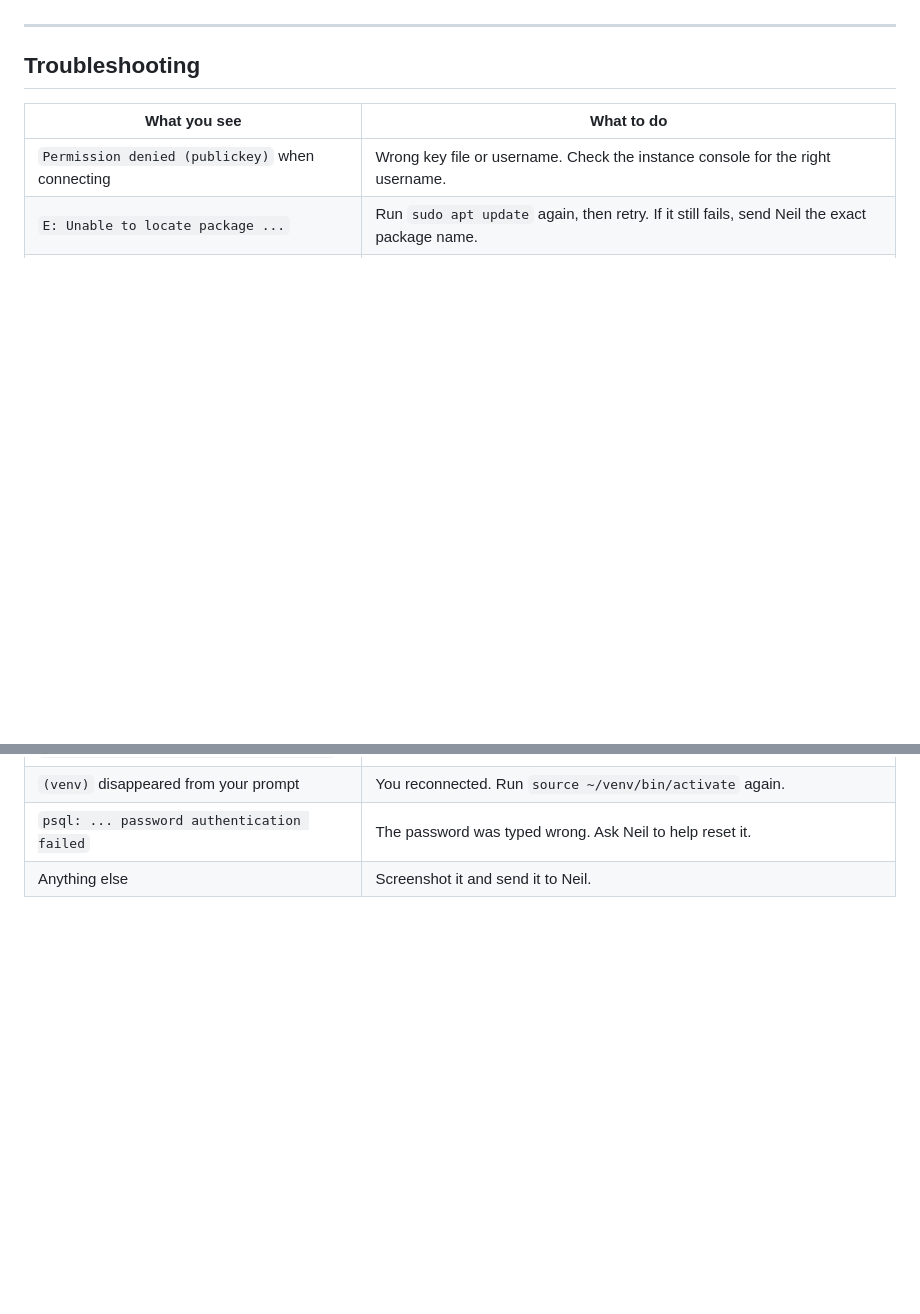
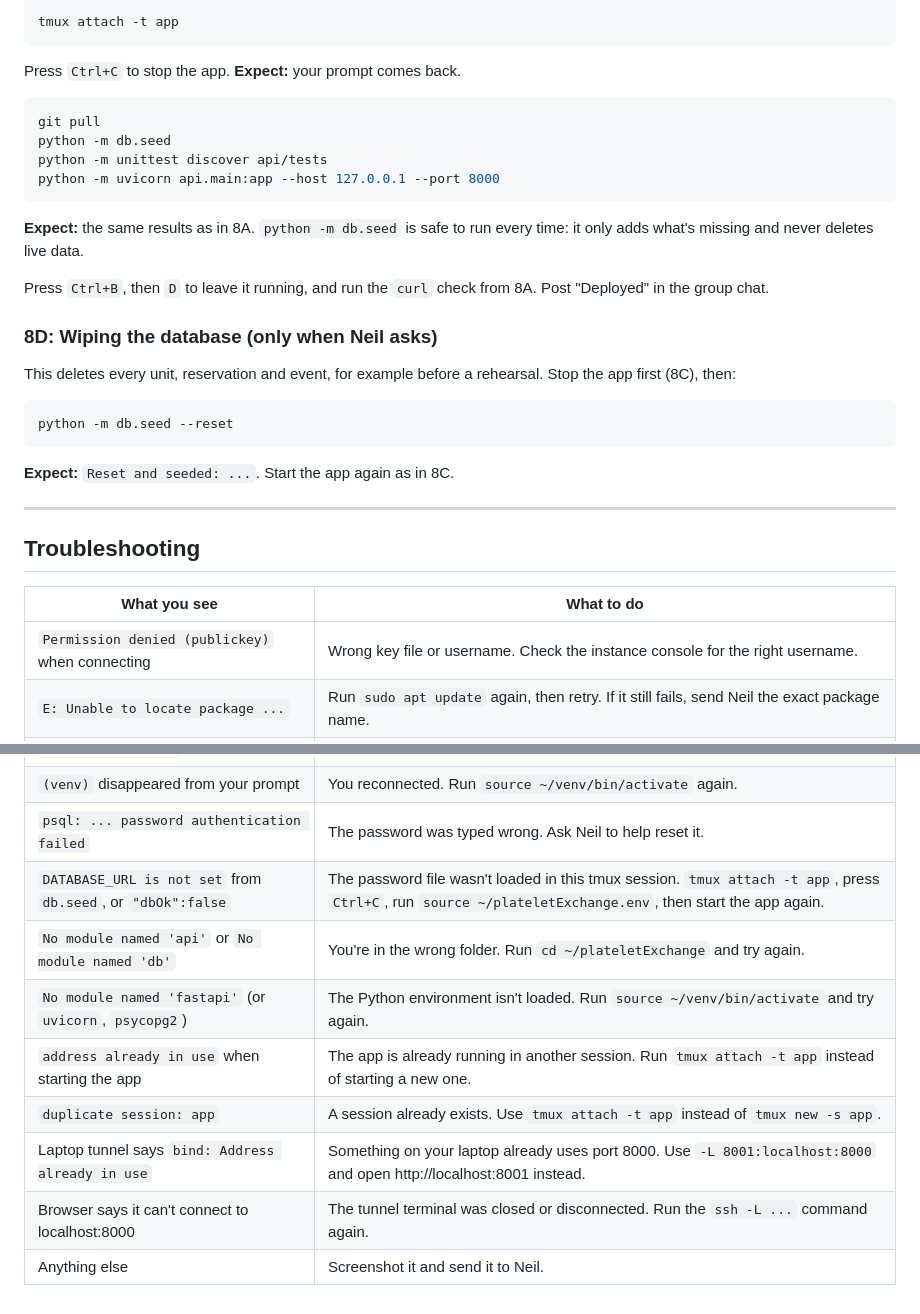
Before and after one commit to trisha-s-101/athena, a Markdown page: shared/INSTANCE_SETUP.md, 2 parts joined by grey strips. GitHub-like rendering; blank space fills up the shorter version.

````diff
--- a/shared/INSTANCE_SETUP.md
+++ b/shared/INSTANCE_SETUP.md
@@ -191,3 +254,26 @@ The app will run inside **tmux**, so it keeps running after you disconnect:
+```bash
+tmux attach -t app
+```
+Press `Ctrl+C` to stop the app. **Expect:** your prompt comes back.
+
+```bash
+git pull
+python -m db.seed
+python -m unittest discover api/tests
+python -m uvicorn api.main:app --host 127.0.0.1 --port 8000
+```
+**Expect:** the same results as in 8A. `python -m db.seed` is safe to run every time: it only adds what's missing and never deletes live data.
+
+Press `Ctrl+B`, then `D` to leave it running, and run the `curl` check from 8A. Post "Deployed" in the group chat.
+
+### 8D: Wiping the database (only when Neil asks)
+
+This deletes every unit, reservation and event, for example before a rehearsal. Stop the app first (8C), then:
+
+```bash
+python -m db.seed --reset
+```
+**Expect:** `Reset and seeded: ...`. Start the app again as in 8C.
 
 ---
 
@@ -200,4 +286,11 @@ The app will run inside **tmux**, so it keeps running after you disconnect:
 | `Could not get lock /var/lib/dpkg/lock` | Another install is running. Wait 2 minutes and retry. |
 | `(venv)` disappeared from your prompt | You reconnected. Run `source ~/venv/bin/activate` again. |
 | `psql: ... password authentication failed` | The password was typed wrong. Ask Neil to help reset it. |
+| `DATABASE_URL is not set` from `db.seed`, or `"dbOk":false` | The password file wasn't loaded in this tmux session. `tmux attach -t app`, press `Ctrl+C`, run `source ~/plateletExchange.env`, then start the app again. |
+| `No module named 'api'` or `No module named 'db'` | You're in the wrong folder. Run `cd ~/plateletExchange` and try again. |
+| `No module named 'fastapi'` (or `uvicorn`, `psycopg2`) | The Python environment isn't loaded. Run `source ~/venv/bin/activate` and try again. |
+| `address already in use` when starting the app | The app is already running in another session. Run `tmux attach -t app` instead of starting a new one. |
+| `duplicate session: app` | A session already exists. Use `tmux attach -t app` instead of `tmux new -s app`. |
+| Laptop tunnel says `bind: Address already in use` | Something on your laptop already uses port 8000. Use `-L 8001:localhost:8000` and open http://localhost:8001 instead. |
+| Browser says it can't connect to localhost:8000 | The tunnel terminal was closed or disconnected. Run the `ssh -L ...` command again. |
 | Anything else | Screenshot it and send it to Neil. |
````
Also changed, not shown: other parts of shared/INSTANCE_SETUP.md (+70 -7 lines).
